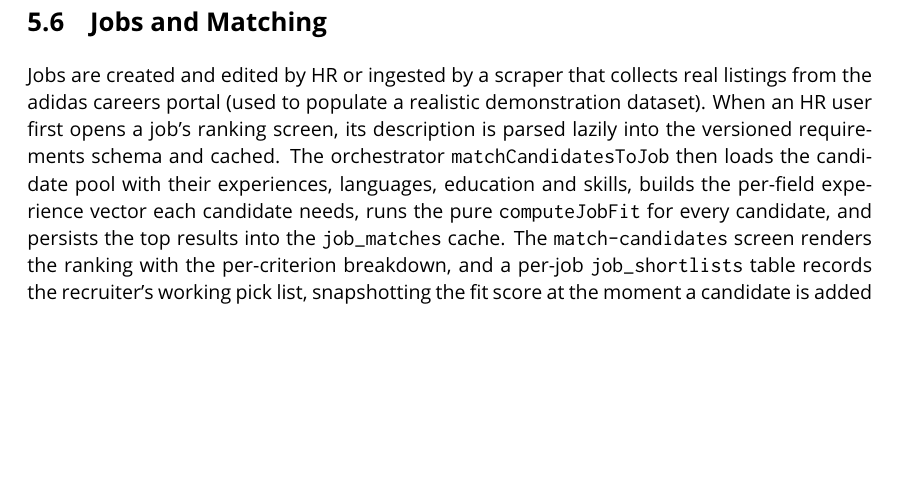
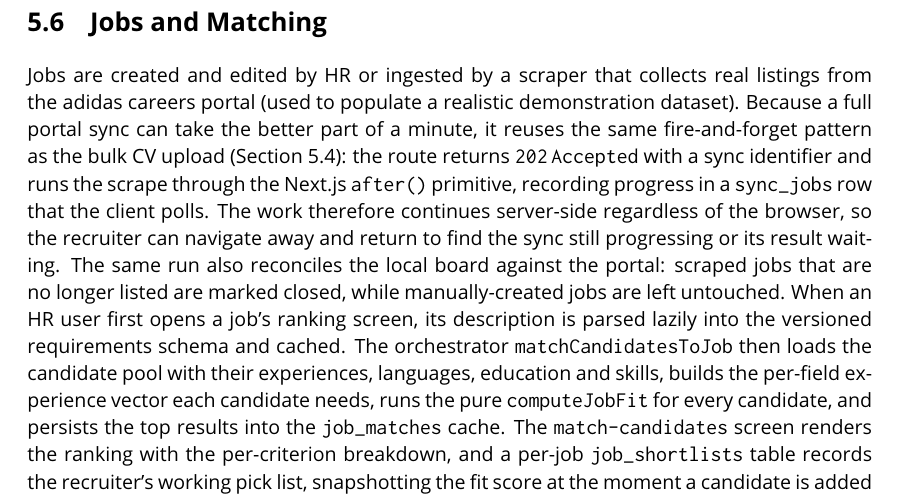
Before and after one commit to adidaspool7/AdidasPool, a LaTeX thesis (AppReport/latex-report/main.tex, which reads AppReport/latex-report/chapters/ch5/chapter5.tex): part of page 68 of 101, cut so that both start at the same text, the shorter picture padded with empty space. Compiled offline with pdfLaTeX.

Commit message:
docs: describe job sync as tracked background job (same after() pattern as bulk upload) + reconciliation

```diff
--- a/AppReport/latex-report/chapters/ch5/chapter5.tex
+++ b/AppReport/latex-report/chapters/ch5/chapter5.tex
@@ -409,7 +409,17 @@ can retune the model without a code change.
 
 Jobs are created and edited by HR or ingested by a scraper that collects
 real listings from the adidas careers portal (used to populate a realistic
-demonstration dataset). When an HR user first opens a job's ranking screen,
+demonstration dataset). Because a full portal sync can take the better part of
+a minute, it reuses the same fire-and-forget pattern as the bulk CV upload
+(Section~\ref{sec:impl-cv}): the route returns \texttt{202\,Accepted} with a
+sync identifier and runs the scrape through the Next.js \texttt{after()}
+primitive, recording progress in a \texttt{sync\_jobs} row that the client
+polls. The work therefore continues server-side regardless of the browser, so
+the recruiter can navigate away and return to find the sync still progressing
+or its result waiting. The same run also reconciles the local board against
+the portal: scraped jobs that are no longer listed are marked closed, while
+manually-created jobs are left untouched. When an HR user first opens a job's
+ranking screen,
 its description is parsed lazily into the versioned requirements schema and
 cached. The orchestrator \texttt{matchCandidatesToJob} then loads the
 candidate pool with their experiences, languages, education and skills,
```
